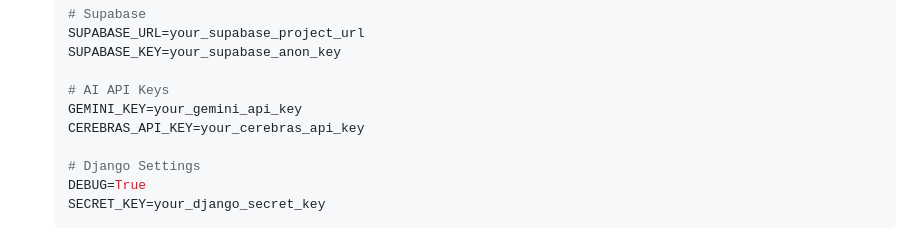
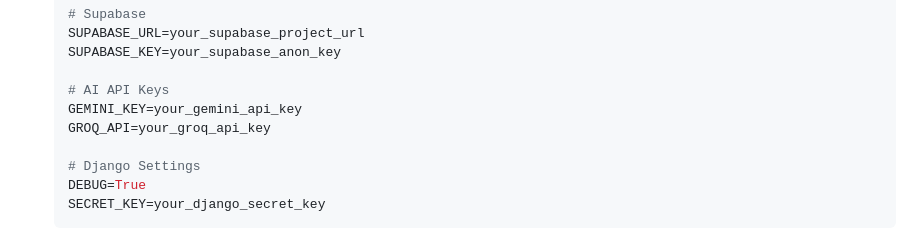
Before and after one commit to Aruniaaa/MetaCog-OS, a Markdown page: README.md, the part around one of its changes. GitHub-like rendering.

```diff
--- a/README.md
+++ b/README.md
@@ -173,7 +173,7 @@ MetaCog OS isn't just two separate apps—it's a unified system.
 
    # AI API Keys
    GEMINI_KEY=your_gemini_api_key
-   CEREBRAS_API_KEY=your_cerebras_api_key
+   GROQ_API=your_groq_api_key
 
    # Django Settings
    DEBUG=True
```
Also changed, not shown: other parts of README.md (+1 -0 lines).
